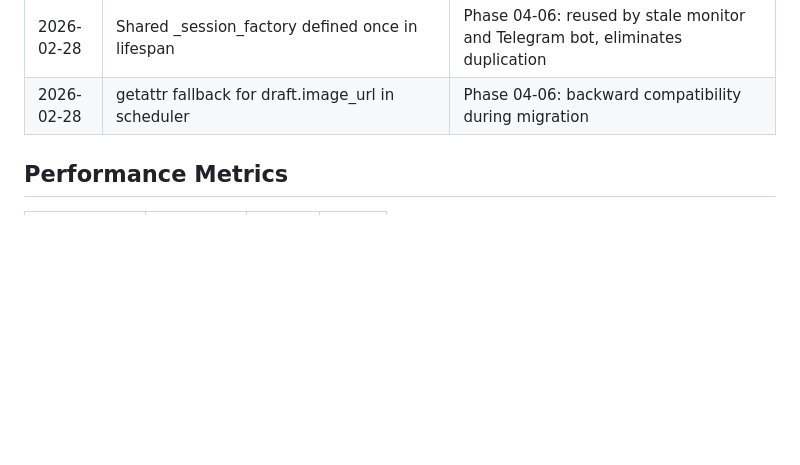
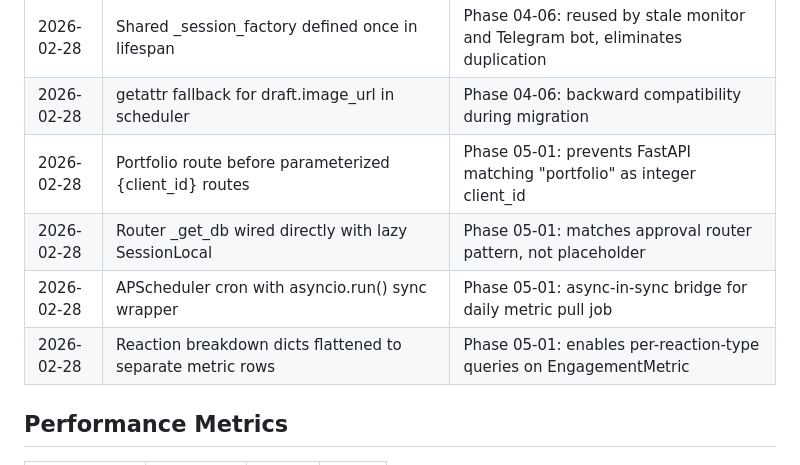
Before and after one commit to NomadonaTrip/sophia_1, a Markdown page: .planning/STATE.md, the part around one of its changes. Rendered like a GitHub page; blank space fills up the shorter version.

```diff
--- a/.planning/STATE.md
+++ b/.planning/STATE.md
@@ -115,6 +115,10 @@ Progress: ████████░░ 77%
 | 2026-02-28 | Social platform credentials in Settings | Phase 04-05: facebook/instagram tokens for future MCP server wiring |
 | 2026-02-28 | Shared _session_factory defined once in lifespan | Phase 04-06: reused by stale monitor and Telegram bot, eliminates duplication |
 | 2026-02-28 | getattr fallback for draft.image_url in scheduler | Phase 04-06: backward compatibility during migration |
+| 2026-02-28 | Portfolio route before parameterized {client_id} routes | Phase 05-01: prevents FastAPI matching "portfolio" as integer client_id |
+| 2026-02-28 | Router _get_db wired directly with lazy SessionLocal | Phase 05-01: matches approval router pattern, not placeholder |
+| 2026-02-28 | APScheduler cron with asyncio.run() sync wrapper | Phase 05-01: async-in-sync bridge for daily metric pull job |
+| 2026-02-28 | Reaction breakdown dicts flattened to separate metric rows | Phase 05-01: enables per-reaction-type queries on EngagementMetric |
 
 ## Performance Metrics
 
```
Also changed, not shown: other parts of .planning/STATE.md (+15 -14 lines), .planning/REQUIREMENTS.md (+6 -6 lines), 1 other file.
